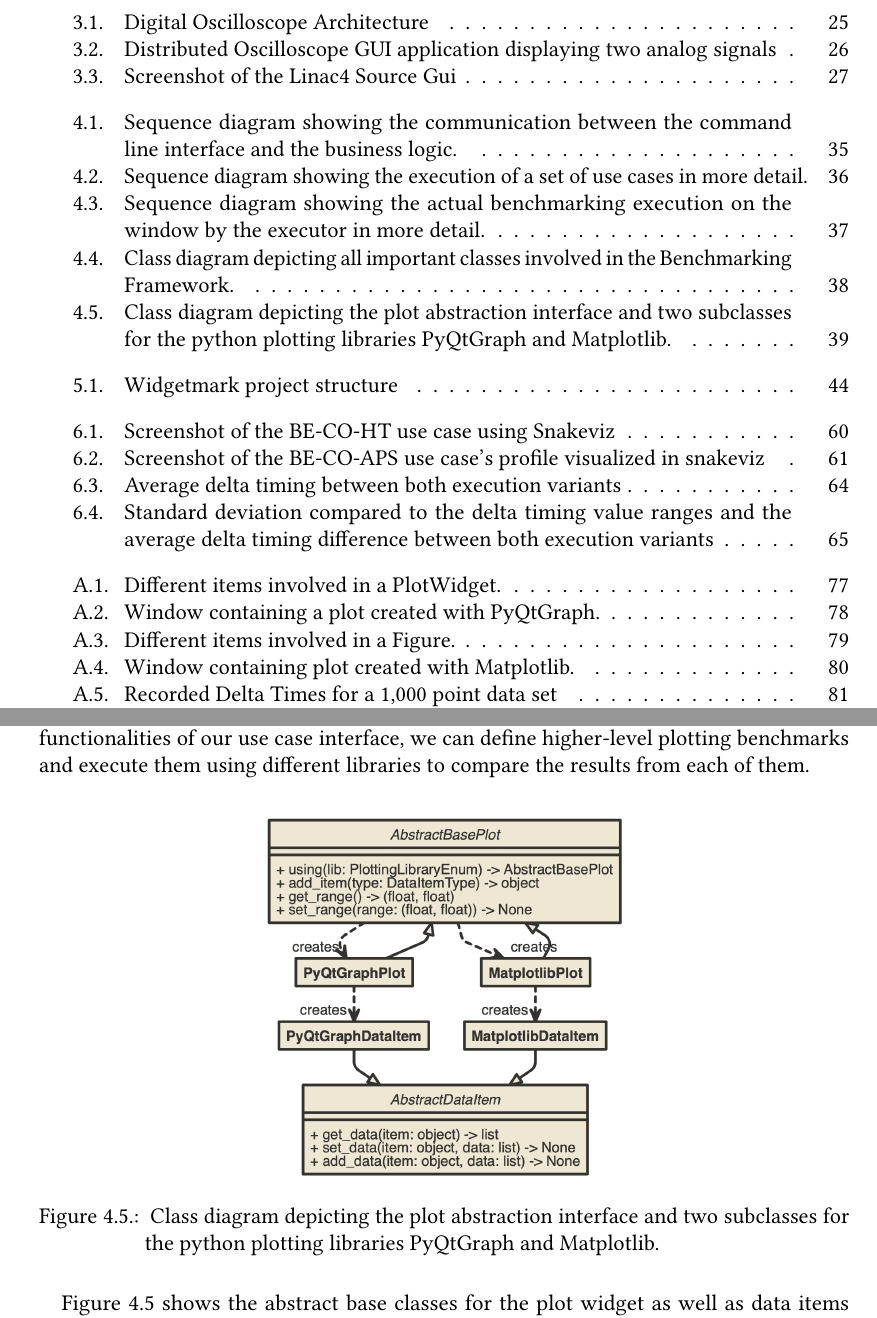
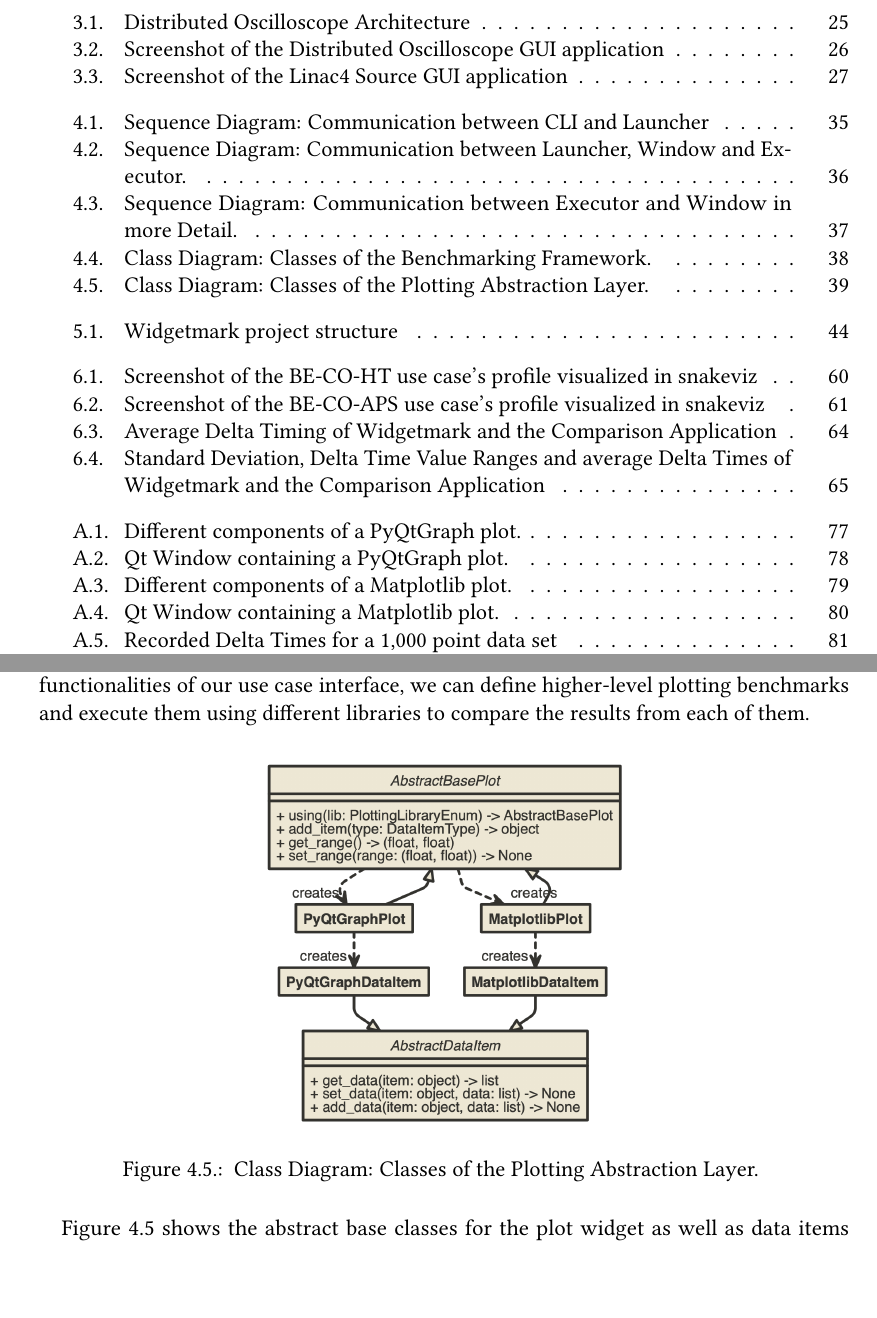
Before and after one commit to fabianSorn/bachelors-thesis, a LaTeX thesis (thesis/thesis.tex, which reads thesis/sections/3_use_cases.tex, thesis/sections/4_application.tex, thesis/sections/6_evaluation.tex): two parts of pages 13 and 55 of 103, joined at a grey line, cut so that both start at the same text, the shorter picture padded with empty space. The pictures show the PDF file thesis/thesis.pdf that the author committed with the source.

Commit message:
Some final touches

```diff
--- a/thesis/sections/3_use_cases.tex
+++ b/thesis/sections/3_use_cases.tex
@@ -33,7 +33,7 @@ depicted in figure \ref{fig:doarchitecture}.
 \begin{figure}[h]
     \centering
     \includegraphics[width=8cm]{resources/img/DoArchitecture}
-    \caption{Digital Oscilloscope Architecture}
+    \caption{Distributed Oscilloscope Architecture}
     \label{fig:doarchitecture}
 \end{figure}
 
@@ -51,7 +51,7 @@ in figure \ref{fig:dogui}.
     \centering
     \includegraphics[width=15cm]{resources/img/DistributedOscilloscope}
     \caption{
-        Distributed Oscilloscope GUI application displaying two analog signals
+        Screenshot of the Distributed Oscilloscope GUI application
     }
     \label{fig:dogui}
 \end{figure}
@@ -88,7 +88,7 @@ visible points per data set.
 \begin{figure}[h]
     \centering
     \includegraphics[width=15cm]{resources/img/Linac4SourceGui}
-    \caption{Screenshot of the Linac4 Source Gui}
+    \caption{Screenshot of the Linac4 Source GUI application}
     \label{fig:linac4sourcegui}
 \end{figure}
 
--- a/thesis/sections/4_application.tex
+++ b/thesis/sections/4_application.tex
@@ -230,8 +230,7 @@ are passed back the \gls{cli}, where they can be presented to the user.
     \centering
     \includegraphics[width=11cm]{resources/img/sequence/cli}
     \caption{
-        Sequence diagram showing the communication between the command line
-        interface and the business logic.
+        Sequence Diagram: Communication between CLI and Launcher
     }
     \label{fig:application:design:cli}
 \end{figure}
@@ -264,8 +263,7 @@ function, which gets called by the launcher.
     \centering
     \includegraphics[width=12cm]{resources/img/sequence/launcher}
     \caption{
-        Sequence diagram showing the execution of a set of use cases in more
-        detail.
+        Sequence Diagram: Communication between Launcher, Window and Executor.
     }
     \label{fig:application:design:launcher}
 \end{figure}
@@ -284,8 +282,8 @@ statistics will be returned to the launcher.
     \centering
     \includegraphics[width=8cm]{resources/img/sequence/executor}
     \caption{
-        Sequence diagram showing the actual benchmarking execution on the window
-        by the executor in more detail.
+        Sequence Diagram: Communication between Executor and Window in more
+        Detail.
     }
     \label{fig:application:design:executor}
 \end{figure}
@@ -303,8 +301,7 @@ components involved in the execution until they can be displayed by the \gls{cli
     \centering
     \includegraphics[width=8cm]{resources/img/class/widgetmark}
     \caption{
-        Class diagram depicting all important classes involved in the
-        Benchmarking Framework.
+        Class Diagram: Classes of the Benchmarking Framework.
     }
     \label{fig:application:design:classdiagram:widgetmark}
 \end{figure}
@@ -335,8 +332,7 @@ execute them using different libraries to compare the results from each of them.
     \centering
     \includegraphics[width=7cm]{resources/img/class/plotabstraction}
     \caption{
-        Class diagram depicting the plot abstraction interface and two
-        subclasses for the python plotting libraries PyQtGraph and Matplotlib.
+        Class Diagram: Classes of the Plotting Abstraction Layer.
     }
     \label{fig:application:design:classdiagram:plot}
 \end{figure}
--- a/thesis/sections/6_evaluation.tex
+++ b/thesis/sections/6_evaluation.tex
@@ -260,7 +260,9 @@ use case presented by Snakeviz in the Browser.
 \begin{figure}[h]
     \centering
     \includegraphics[width=15cm]{resources/img/profiles/HtProfile}
-    \caption{Screenshot of the BE-CO-HT use case using Snakeviz}
+    \caption{
+        Screenshot of the BE-CO-HT use case's profile visualized in snakeviz
+    }
     \label{fig:application:lhc:usecase:profile:ht}
 \end{figure}
 
@@ -391,7 +393,7 @@ apparent.
 \begin{figure}[h]
     \centering
     \includegraphics[width=12cm]{resources/img/evaluation/Eval_AVG}
-    \caption{Average delta timing between both execution variants}
+    \caption{Average Delta Timing of Widgetmark and the Comparison Application}
     \label{fig:evaluation:avg}
 \end{figure}
 
@@ -417,8 +419,8 @@ small as possible.
 \begin{figure}[h]
     \centering
     \includegraphics[width=12cm]{resources/img/evaluation/Eval_STD}
-    \caption{Standard deviation compared to the delta timing value ranges and
-        the average delta timing difference between both execution variants}
+    \caption{Standard Deviation, Delta Time Value Ranges and
+        average Delta Times of Widgetmark and the Comparison Application}
     \label{fig:evaluation:std}
 \end{figure}
 
--- a/thesis/sections/8_appendix.tex
+++ b/thesis/sections/8_appendix.tex
@@ -52,7 +52,7 @@
 \begin{figure}[h]
     \centering
     \includegraphics[width=14cm]{resources/img/PyQtGraphContent}
-    \caption{Different items involved in a PlotWidget.}
+    \caption{Different components of a PyQtGraph plot.}
     \small\textsuperscript{Quelle: http://www.pyqtgraph.org/documentation/plotting.html}
     \label{a:fig:pyqtgraph:content}
 \end{figure}
@@ -66,7 +66,7 @@
 \begin{figure}[h]
     \centering
     \includegraphics[width=14cm]{resources/img/PyQtGraphDemo}
-    \caption{Window containing a plot created with PyQtGraph.}
+    \caption{Qt Window containing a PyQtGraph plot.}
     \label{a:fig:pyqtgraph:window}
 \end{figure}
 
@@ -89,7 +89,7 @@
 \begin{figure}[h]
     \centering
     \includegraphics[width=14cm]{resources/img/MatplotlibContent}
-    \caption{Different items involved in a Figure.}
+    \caption{Different components of a Matplotlib plot.}
     \small\textsuperscript{Quelle: https://matplotlib.org/3.1.1/tutorials/introductory/usage.html}
     \label{a:fig:matplotlib:content}
 \end{figure}
@@ -103,7 +103,7 @@
 \begin{figure}[h]
     \centering
     \includegraphics[width=14cm]{resources/img/MatplotlibDemo}
-    \caption{Window containing plot created with Matplotlib.}
+    \caption{Qt Window containing a Matplotlib plot.}
     \label{a:fig:matplotlib:window}
 \end{figure}
 
```
Also changed, not shown: thesis/thesis.pdf, thesis/sections/3_use_cases.tex (4 more changed lines), thesis/sections/6_evaluation.tex (6 more changed lines).
